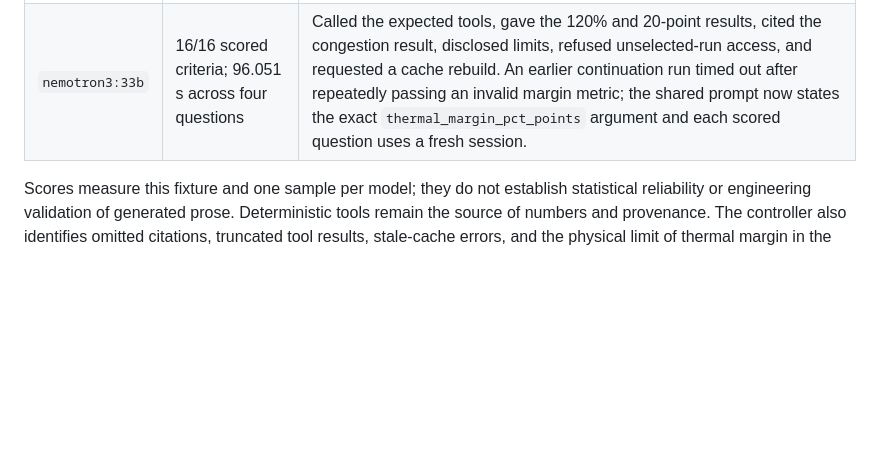
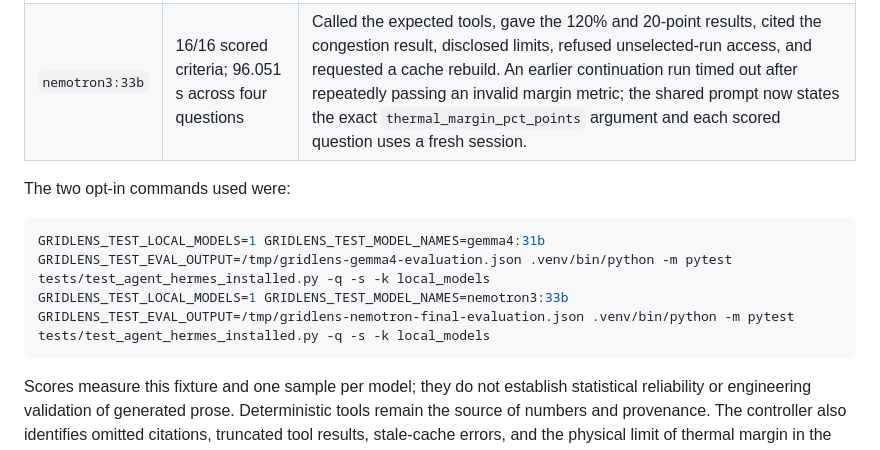
Before and after one commit to alexluhuang/GridLens, a Markdown page: docs/plans/ai_planning_agent_verification.md, the part around the change. GitHub-like rendering; blank space fills up the shorter version.

Commit message:
Record reproducible Nemotron and Gemma evaluation commands

````diff
--- a/docs/plans/ai_planning_agent_verification.md
+++ b/docs/plans/ai_planning_agent_verification.md
@@ -33,6 +33,13 @@ number, citation, run isolation, and refusal to invent loading from a stale cach
 | `gemma4:31b` | 16/16 scored criteria; 173.037 s across four questions | Called the expected tools, gave 120% maximum loading and 20 percentage points of margin with citations, disclosed limits, refused unselected-run access, and requested a cache rebuild. |
 | `nemotron3:33b` | 16/16 scored criteria; 96.051 s across four questions | Called the expected tools, gave the 120% and 20-point results, cited the congestion result, disclosed limits, refused unselected-run access, and requested a cache rebuild. An earlier continuation run timed out after repeatedly passing an invalid margin metric; the shared prompt now states the exact `thermal_margin_pct_points` argument and each scored question uses a fresh session. |
 
+The two opt-in commands used were:
+
+```bash
+GRIDLENS_TEST_LOCAL_MODELS=1 GRIDLENS_TEST_MODEL_NAMES=gemma4:31b GRIDLENS_TEST_EVAL_OUTPUT=/tmp/gridlens-gemma4-evaluation.json .venv/bin/python -m pytest tests/test_agent_hermes_installed.py -q -s -k local_models
+GRIDLENS_TEST_LOCAL_MODELS=1 GRIDLENS_TEST_MODEL_NAMES=nemotron3:33b GRIDLENS_TEST_EVAL_OUTPUT=/tmp/gridlens-nemotron-final-evaluation.json .venv/bin/python -m pytest tests/test_agent_hermes_installed.py -q -s -k local_models
+```
+
 Scores measure this fixture and one sample per model; they do not establish statistical reliability
 or engineering validation of generated prose. Deterministic tools remain the source of numbers and
 provenance. The controller also identifies omitted citations, truncated tool results, stale-cache
````
